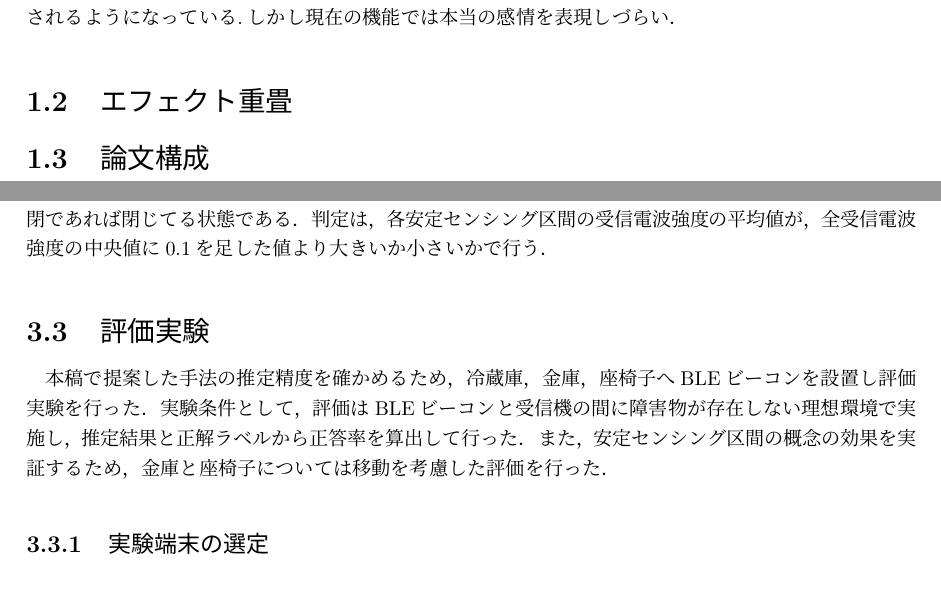
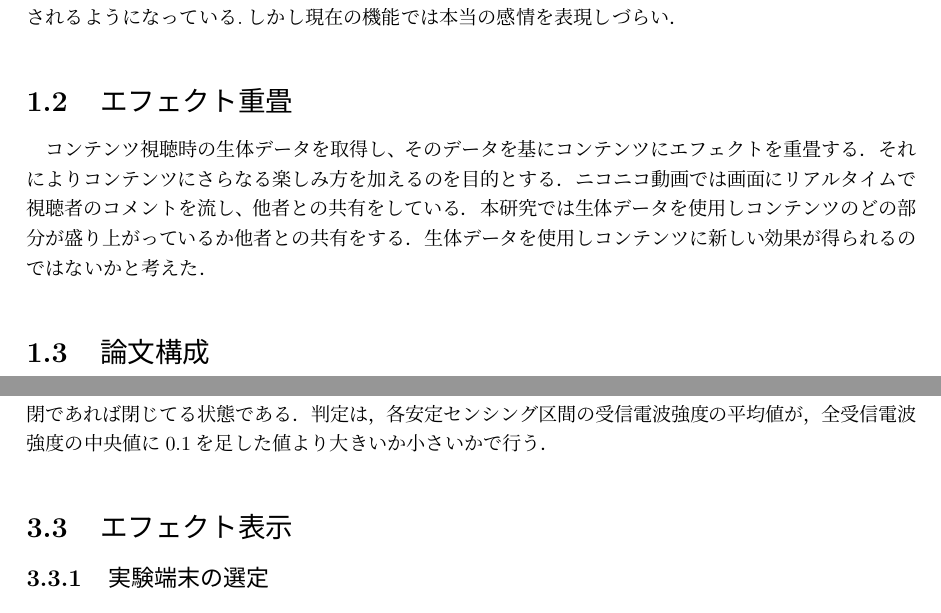
Before and after one commit to Naoya1313/naoya, a LaTeX book (root.tex, which reads chap1.tex, chap3.tex): two parts of pages 3 and 12 of 19, joined at a grey line, cut so that both start at the same text. Compiled offline with pLaTeX and dvipdfmx.

Commit message:
0117shamoto

```diff
--- a/chap1.tex
+++ b/chap1.tex
@@ -10,6 +10,8 @@
 
 % **DIOCOMO2020 (ryoga)＝＝＝＝＝＝＝＝＝＝＝＝＝＝＝＝＝＝＝＝＝＝＝＝＝＝＝＝＝＝＝＝＝＝＝＝＝＝＝＝＝＝＝＝＝＝＝＝＝＝＝＝**
 \section{エフェクト重畳}
+コンテンツ視聴時の生体データを取得し、そのデータを基にコンテンツにエフェクトを重畳する．それによりコンテンツにさらなる楽しみ方を加えるのを目的とする．ニコニコ動画では画面にリアルタイムで視聴者のコメントを流し、他者との共有をしている．
+本研究では生体データを使用しコンテンツのどの部分が盛り上がっているか他者との共有をする．生体データを使用しコンテンツに新しい効果が得られるのではないかと考えた．
 \label{sec:example}
 
 
--- a/chap3.tex
+++ b/chap3.tex
@@ -148,10 +148,8 @@ BLEビーコンを金庫内部の底につけた場合にはあまり大きな
 判定は，各安定センシング区間の受信電波強度の平均値が，全受信電波強度の中央値に0.1を足した値より大きいか小さいかで行う．
 
 
-\section{評価実験}
-本稿で提案した手法の推定精度を確かめるため，冷蔵庫，金庫，座椅子へBLEビーコンを設置し評価実験を行った．
-実験条件として，評価はBLEビーコンと受信機の間に障害物が存在しない理想環境で実施し，推定結果と正解ラベルから正答率を算出して行った．
-また，安定センシング区間の概念の効果を実証するため，金庫と座椅子については移動を考慮した評価を行った．
+\section{エフェクト表示}
+
 
 
 \subsection{実験端末の選定}
```
